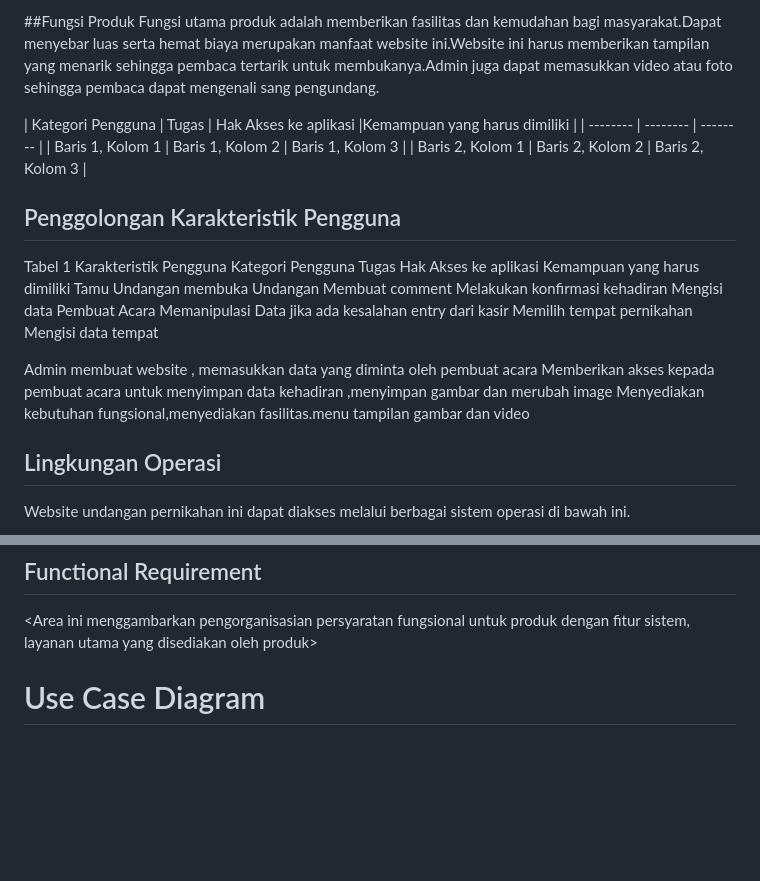
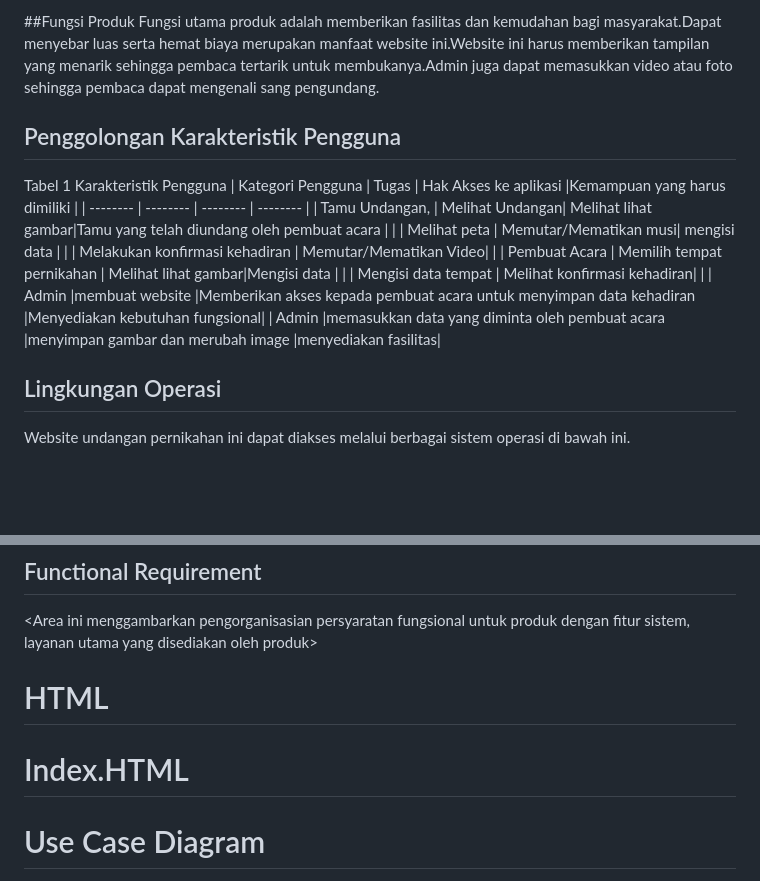
Before and after one commit to SeptianNurIkhsan/wedding.github.io, a Markdown page: README.md, 2 parts joined by grey strips. Rendered like a GitHub page; blank space fills up the shorter version.

```diff
--- a/README.md
+++ b/README.md
@@ -95,44 +95,17 @@ Platform website undangan digital  adalah situs website yang dirancang  untuk me
 ##Fungsi Produk
 Fungsi utama produk adalah memberikan fasilitas dan kemudahan bagi masyarakat.Dapat menyebar luas serta hemat biaya merupakan manfaat website ini.Website ini harus memberikan tampilan yang menarik sehingga pembaca tertarik untuk membukanya.Admin juga dapat memasukkan video atau foto sehingga pembaca dapat mengenali sang pengundang.
 
-
-| Kategori Pengguna | Tugas | Hak Akses ke aplikasi |Kemampuan yang harus dimiliki |
-| -------- | -------- | -------- |
-| Baris 1, Kolom 1 | Baris 1, Kolom 2 | Baris 1, Kolom 3 |
-| Baris 2, Kolom 1 | Baris 2, Kolom 2 | Baris 2, Kolom 3 |
-
 ## Penggolongan Karakteristik Pengguna
 Tabel 1 Karakteristik Pengguna
-Kategori Pengguna
-Tugas
-Hak Akses ke aplikasi
-Kemampuan yang harus dimiliki
-Tamu Undangan
-membuka Undangan
-Membuat comment
-Melakukan konfirmasi kehadiran
-Mengisi data
-Pembuat
-Acara
-Memanipulasi Data jika ada kesalahan entry dari kasir
-Memilih tempat pernikahan
-Mengisi data tempat
-
-
-Admin
-membuat website ,
-memasukkan data yang diminta oleh pembuat acara
-Memberikan akses kepada pembuat acara untuk menyimpan data kehadiran ,menyimpan gambar dan merubah image
-Menyediakan kebutuhan
-fungsional,menyediakan fasilitas.menu tampilan gambar dan video
-
-
-
-
-
-
-
-
+| Kategori Pengguna | Tugas | Hak Akses ke aplikasi |Kemampuan yang harus dimiliki |
+| -------- | -------- | -------- | -------- |
+| Tamu Undangan, | Melihat Undangan| Melihat lihat gambar|Tamu yang telah diundang oleh pembuat acara  |
+|  | Melihat peta | Memutar/Mematikan musi| mengisi data |
+|  | Melakukan konfirmasi kehadiran | Memutar/Mematikan Video|  |
+| Pembuat Acara | Memilih tempat pernikahan | Melihat lihat gambar|Mengisi data  |
+|  |  Mengisi data tempat | Melihat konfirmasi kehadiran|  |
+| Admin |membuat website |Memberikan akses kepada pembuat acara untuk menyimpan data kehadiran |Menyediakan kebutuhan fungsional|
+| Admin |memasukkan data yang diminta oleh pembuat acara |menyimpan gambar dan merubah image |menyediakan fasilitas|
 
 
 ## Lingkungan Operasi
@@ -172,6 +145,8 @@ Software Interface
 ## Functional Requirement
 <Area ini menggambarkan pengorganisasian persyaratan fungsional untuk produk dengan fitur sistem, layanan utama yang disediakan oleh produk>
 
+# HTML
+# Index.HTML
 
 
 
```
